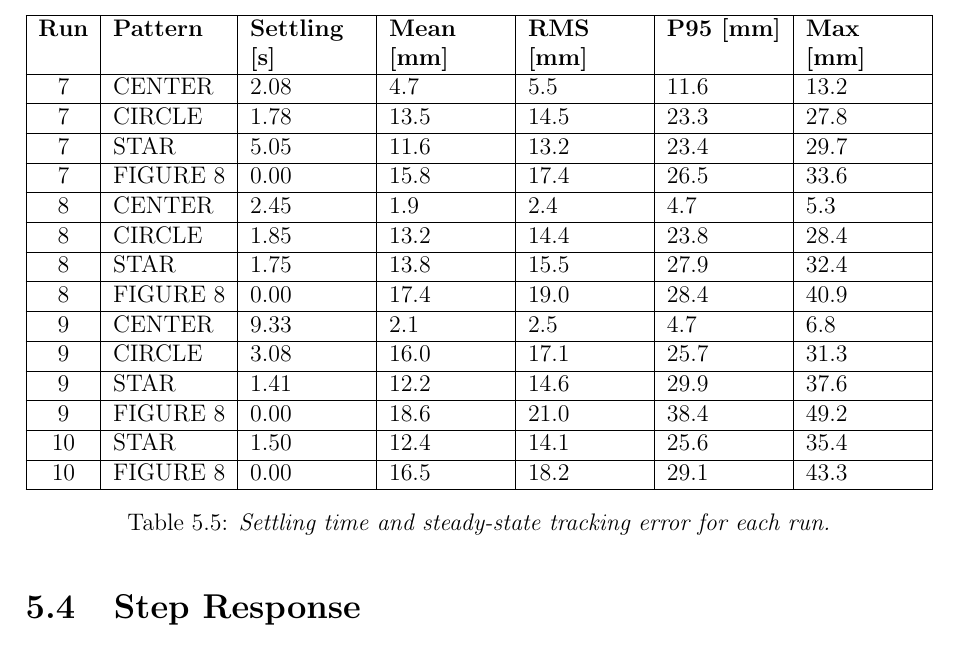
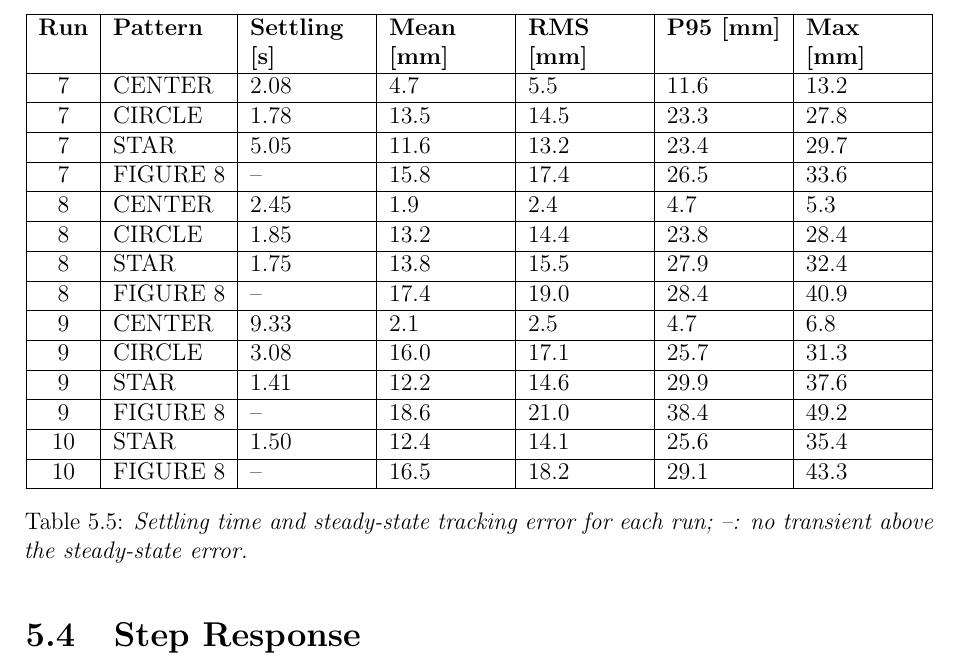
Before and after one commit to alexivan04/Pong-Stabilizer, a LaTeX thesis (docs/report/main_english.tex): part of page 38 of 48, cut so that both start at the same text. Compiled offline with pdfLaTeX.

Commit message:
Report: figure 8 settling shown as -- (no transient) instead of 0
The STAR to FIGURE 8 switch never left the settling band, so the formula
gave 0 s; the tables now show -- and the captions say what it means.

```diff
--- a/docs/report/main_english.tex
+++ b/docs/report/main_english.tex
@@ -756,19 +756,19 @@ In campaign B, started from the ball at rest, the patterns settle within $2.1 \p
 7 & CENTER & 2.08 & 4.7 & 5.5 & 11.6 & 13.2 \\ \hline
 7 & CIRCLE & 1.78 & 13.5 & 14.5 & 23.3 & 27.8 \\ \hline
 7 & STAR & 5.05 & 11.6 & 13.2 & 23.4 & 29.7 \\ \hline
-7 & FIGURE 8 & 0.00 & 15.8 & 17.4 & 26.5 & 33.6 \\ \hline
+7 & FIGURE 8 & -- & 15.8 & 17.4 & 26.5 & 33.6 \\ \hline
 8 & CENTER & 2.45 & 1.9 & 2.4 & 4.7 & 5.3 \\ \hline
 8 & CIRCLE & 1.85 & 13.2 & 14.4 & 23.8 & 28.4 \\ \hline
 8 & STAR & 1.75 & 13.8 & 15.5 & 27.9 & 32.4 \\ \hline
-8 & FIGURE 8 & 0.00 & 17.4 & 19.0 & 28.4 & 40.9 \\ \hline
+8 & FIGURE 8 & -- & 17.4 & 19.0 & 28.4 & 40.9 \\ \hline
 9 & CENTER & 9.33 & 2.1 & 2.5 & 4.7 & 6.8 \\ \hline
 9 & CIRCLE & 3.08 & 16.0 & 17.1 & 25.7 & 31.3 \\ \hline
 9 & STAR & 1.41 & 12.2 & 14.6 & 29.9 & 37.6 \\ \hline
-9 & FIGURE 8 & 0.00 & 18.6 & 21.0 & 38.4 & 49.2 \\ \hline
+9 & FIGURE 8 & -- & 18.6 & 21.0 & 38.4 & 49.2 \\ \hline
 10 & STAR & 1.50 & 12.4 & 14.1 & 25.6 & 35.4 \\ \hline
-10 & FIGURE 8 & 0.00 & 16.5 & 18.2 & 29.1 & 43.3 \\ \hline
+10 & FIGURE 8 & -- & 16.5 & 18.2 & 29.1 & 43.3 \\ \hline
 \end{tabularx}
-\caption{\textit{Settling time and steady-state tracking error for each run.}}
+\caption{\textit{Settling time and steady-state tracking error for each run; --: no transient above the steady-state error.}}
 \label{tab:per_run}
 \end{table}
 
```
Also changed, not shown: docs/report/tab_per_run.tex (+5 -5 lines), docs/report/tab_tracking_error.tex (+2 -2 lines), docs/report/main_english.tex (4 more changed lines), 1 other file.
